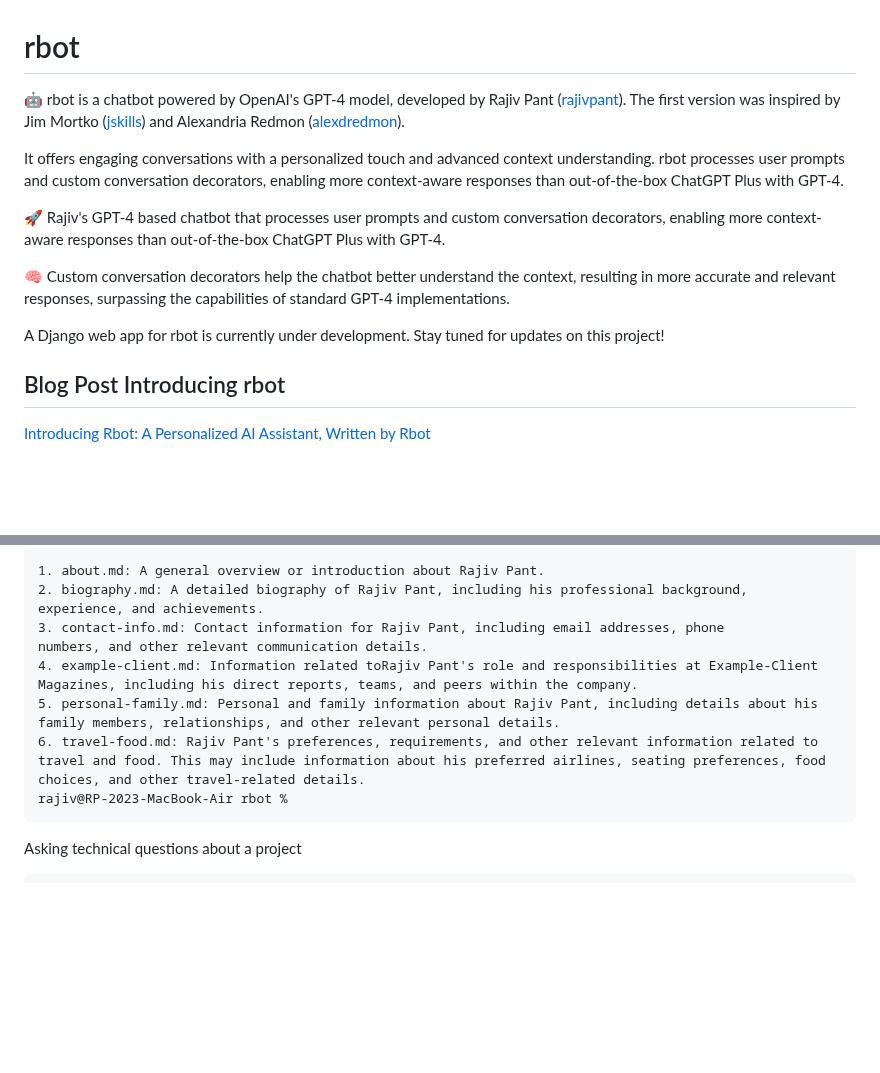
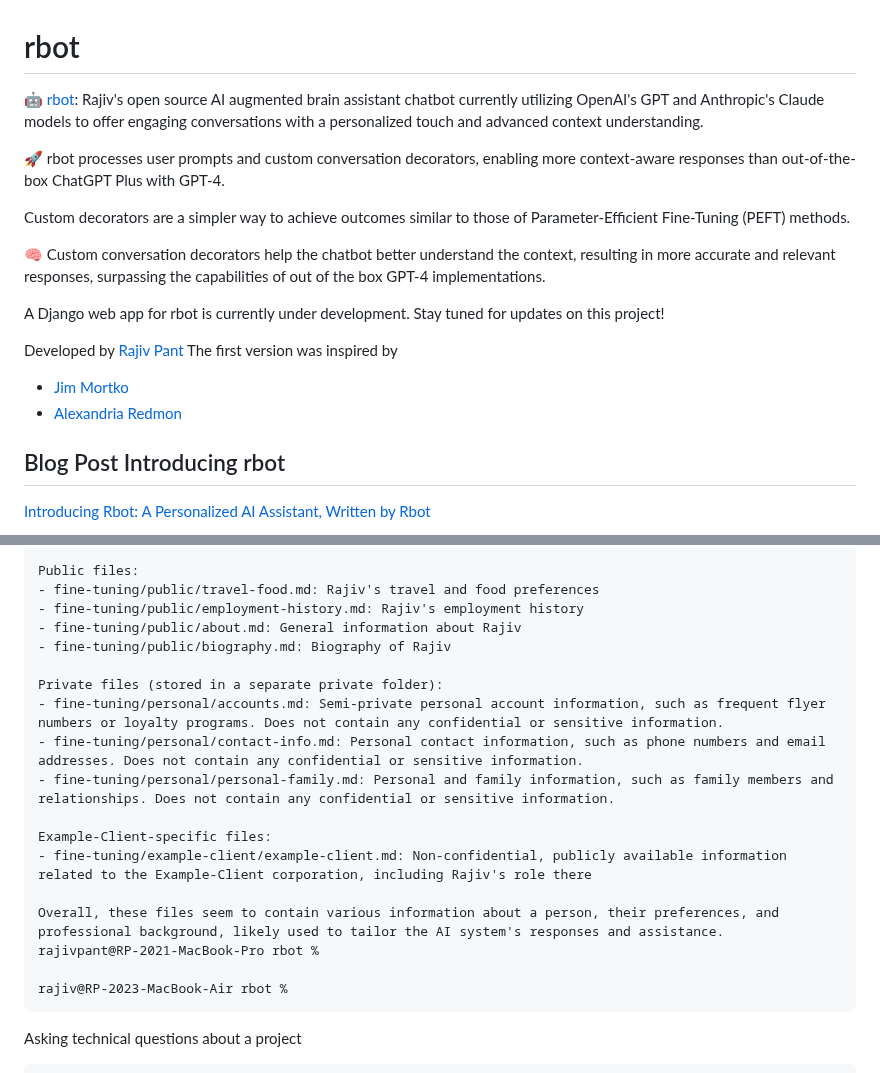
Before and after one commit to rajivpant/ragbot, a Markdown page: README.md, 2 parts joined by grey strips. Rendered like a GitHub page; blank space fills up the shorter version.

````diff
--- a/README.md
+++ b/README.md
@@ -1,15 +1,21 @@
 rbot
 ====
 
-🤖 rbot is a chatbot powered by OpenAI's GPT-4 model, developed by Rajiv Pant ([rajivpant](https://github.com/rajivpant)). The first version was inspired by Jim Mortko ([jskills](https://github.com/jskills)) and Alexandria Redmon ([alexdredmon](https://github.com/alexdredmon)).
+🤖 [rbot](https://github.com/rajivpant/rbot): Rajiv's open source AI augmented brain assistant chatbot currently utilizing OpenAI's GPT and Anthropic's Claude models to offer engaging conversations with a personalized touch and advanced context understanding.
 
-It offers engaging conversations with a personalized touch and advanced context understanding. rbot processes user prompts and custom conversation decorators, enabling more context-aware responses than out-of-the-box ChatGPT Plus with GPT-4.
+🚀 rbot processes user prompts and custom conversation decorators, enabling more context-aware responses than out-of-the-box ChatGPT Plus with GPT-4.
 
-🚀 Rajiv's GPT-4 based chatbot that processes user prompts and custom conversation decorators, enabling more context-aware responses than out-of-the-box ChatGPT Plus with GPT-4.
+Custom decorators are a simpler way to achieve outcomes similar to those of Parameter-Efficient Fine-Tuning (PEFT) methods.
 
-🧠 Custom conversation decorators help the chatbot better understand the context, resulting in more accurate and relevant responses, surpassing the capabilities of standard GPT-4 implementations.
+🧠 Custom conversation decorators help the chatbot better understand the context, resulting in more accurate and relevant responses, surpassing the capabilities of out of the box GPT-4 implementations.
 
 A Django web app for rbot is currently under development. Stay tuned for updates on this project!
+
+Developed by [Rajiv Pant](https://github.com/rajivpant)
+The first version was inspired by
+- [Jim Mortko](https://github.com/jskills)
+- [Alexandria Redmon](https://github.com/alexdredmon)
+
 
 Blog Post Introducing rbot
 --------------------------
@@ -91,10 +128,21 @@ These files likely contain various sections of information related toRajiv Pa
 
-1. about.md: A general overview or introduction about Rajiv Pant.
-2. biography.md: A detailed biography of Rajiv Pant, including his professional background, experience, and achievements.
-3. contact-info.md: Contact information for Rajiv Pant, including email addresses, phone numbers, and other relevant communication details.
-4. example-client.md: Information related toRajiv Pant's role and responsibilities at Example-Client Magazines, including his direct reports, teams, and peers within the company.
-5. personal-family.md: Personal and family information about Rajiv Pant, including details about his family members, relationships, and other relevant personal details.
-6. travel-food.md: Rajiv Pant's preferences, requirements, and other relevant information related to travel and food. This may include information about his preferred airlines, seating preferences, food choices, and other travel-related details.
+Public files:
+- fine-tuning/public/travel-food.md: Rajiv's travel and food preferences
+- fine-tuning/public/employment-history.md: Rajiv's employment history
+- fine-tuning/public/about.md: General information about Rajiv
+- fine-tuning/public/biography.md: Biography of Rajiv
+
+Private files (stored in a separate private folder):
+- fine-tuning/personal/accounts.md: Semi-private personal account information, such as frequent flyer numbers or loyalty programs. Does not contain any confidential or sensitive information.
+- fine-tuning/personal/contact-info.md: Personal contact information, such as phone numbers and email addresses. Does not contain any confidential or sensitive information.
+- fine-tuning/personal/personal-family.md: Personal and family information, such as family members and relationships. Does not contain any confidential or sensitive information.
+
+Example-Client-specific files:
+- fine-tuning/example-client/example-client.md: Non-confidential, publicly available information related to the Example-Client corporation, including Rajiv's role there
+
+Overall, these files seem to contain various information about a person, their preferences, and professional background, likely used to tailor the AI system's responses and assistance.
+rajivpant@RP-2021-MacBook-Pro rbot %
+
 rajiv@RP-2023-MacBook-Air rbot %
 ```
 
````
Also changed, not shown: other parts of README.md (+39 -8 lines).
